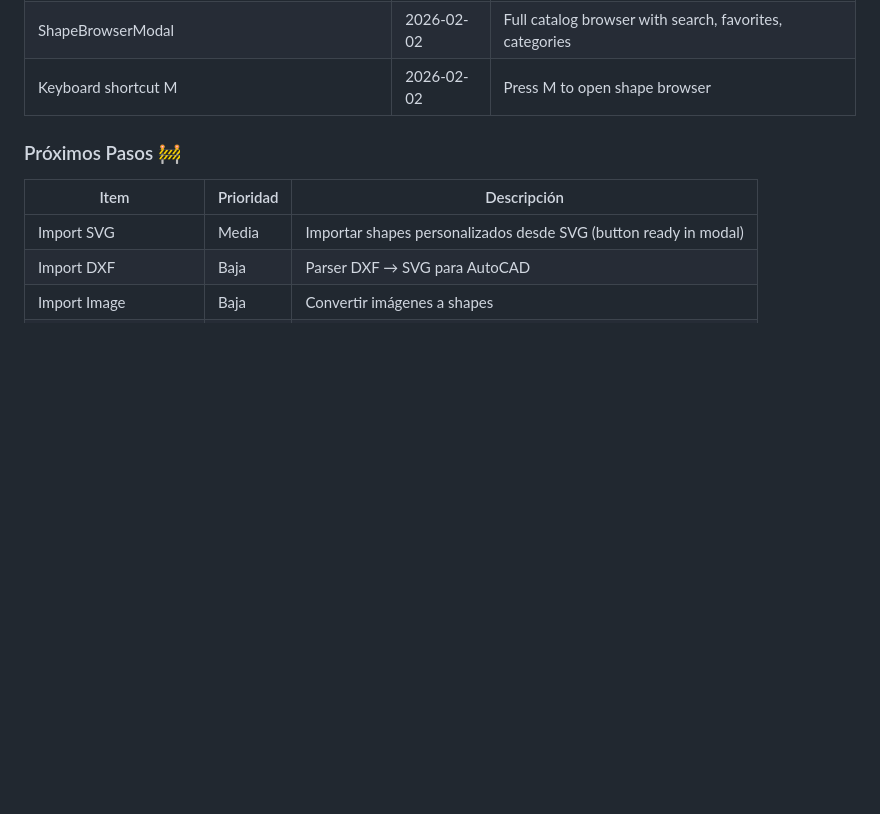
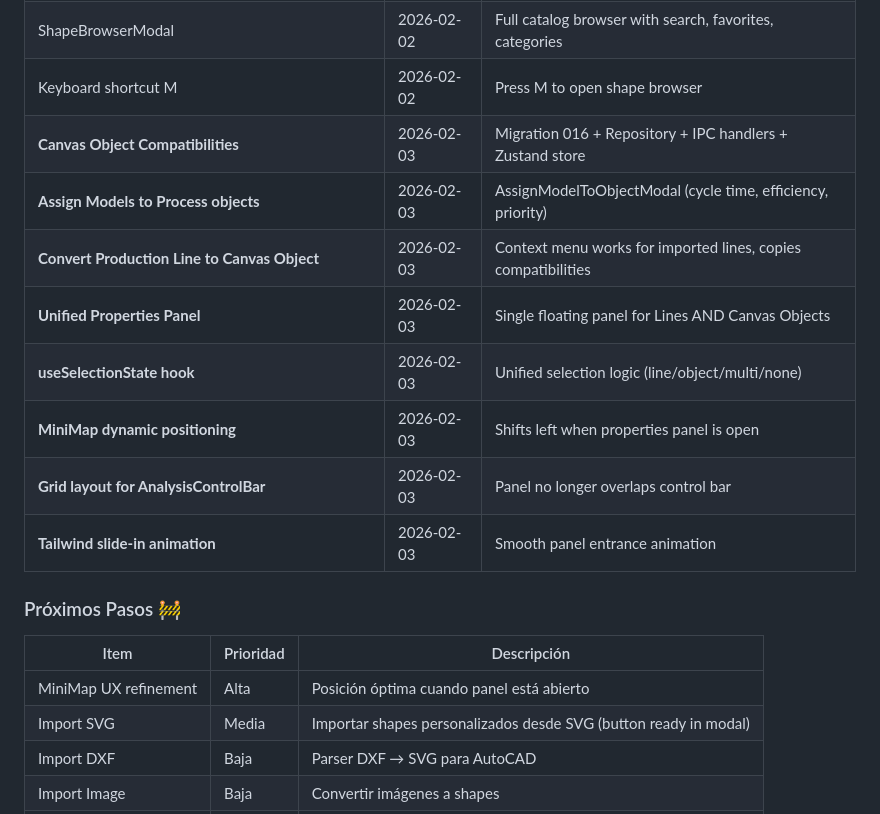
Before and after one commit to Aaron-1990/Line_Util_React, a Markdown page: docs/phases/phase-7.5-shape-catalog.md, the part around one of its changes. Drawn GitHub-style; blank space fills up the shorter version.

```diff
--- a/docs/phases/phase-7.5-shape-catalog.md
+++ b/docs/phases/phase-7.5-shape-catalog.md
@@ -660,11 +660,20 @@ async function importImage(imagePath: string): Promise<ShapeDefinition> {
 | Migration 014 | 2026-02-02 | Fixed polymorphic connections (removed FK constraint) |
 | ShapeBrowserModal | 2026-02-02 | Full catalog browser with search, favorites, categories |
 | Keyboard shortcut M | 2026-02-02 | Press M to open shape browser |
+| **Canvas Object Compatibilities** | 2026-02-03 | Migration 016 + Repository + IPC handlers + Zustand store |
+| **Assign Models to Process objects** | 2026-02-03 | AssignModelToObjectModal (cycle time, efficiency, priority) |
+| **Convert Production Line to Canvas Object** | 2026-02-03 | Context menu works for imported lines, copies compatibilities |
+| **Unified Properties Panel** | 2026-02-03 | Single floating panel for Lines AND Canvas Objects |
+| **useSelectionState hook** | 2026-02-03 | Unified selection logic (line/object/multi/none) |
+| **MiniMap dynamic positioning** | 2026-02-03 | Shifts left when properties panel is open |
+| **Grid layout for AnalysisControlBar** | 2026-02-03 | Panel no longer overlaps control bar |
+| **Tailwind slide-in animation** | 2026-02-03 | Smooth panel entrance animation |
 
 ### Próximos Pasos 🚧
 
 | Item | Prioridad | Descripción |
 |------|-----------|-------------|
+| MiniMap UX refinement | Alta | Posición óptima cuando panel está abierto |
 | Import SVG | Media | Importar shapes personalizados desde SVG (button ready in modal) |
 | Import DXF | Baja | Parser DXF → SVG para AutoCAD |
 | Import Image | Baja | Convertir imágenes a shapes |
```
Also changed, not shown: other parts of docs/phases/phase-7.5-shape-catalog.md (+18 -9 lines).
